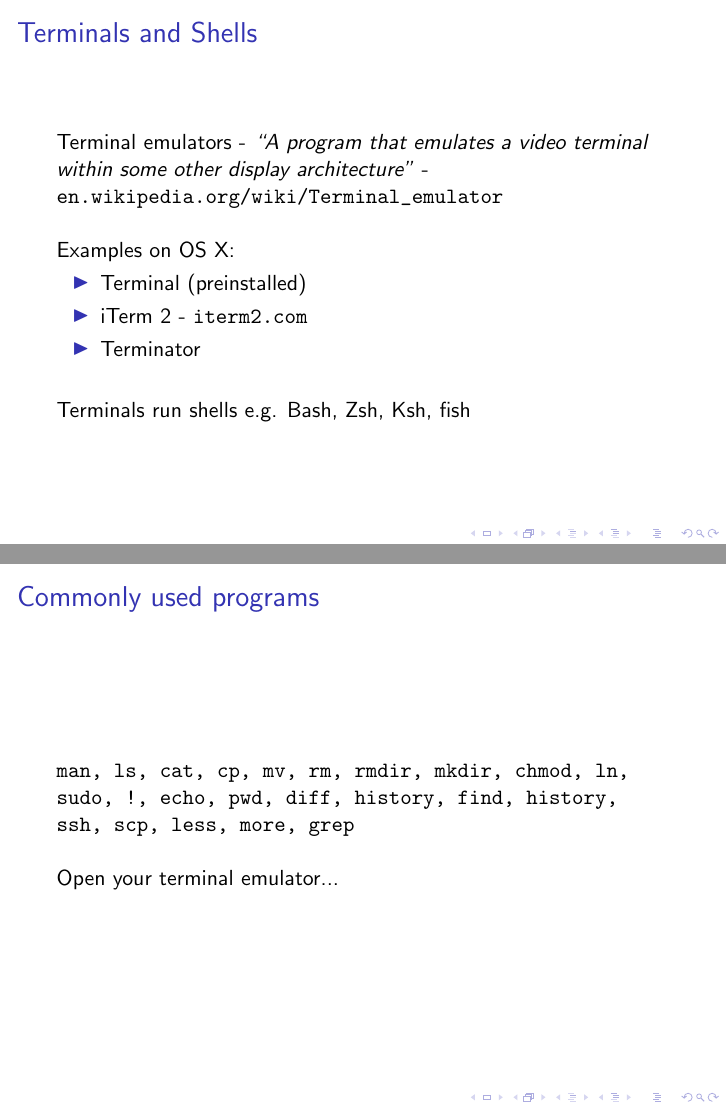
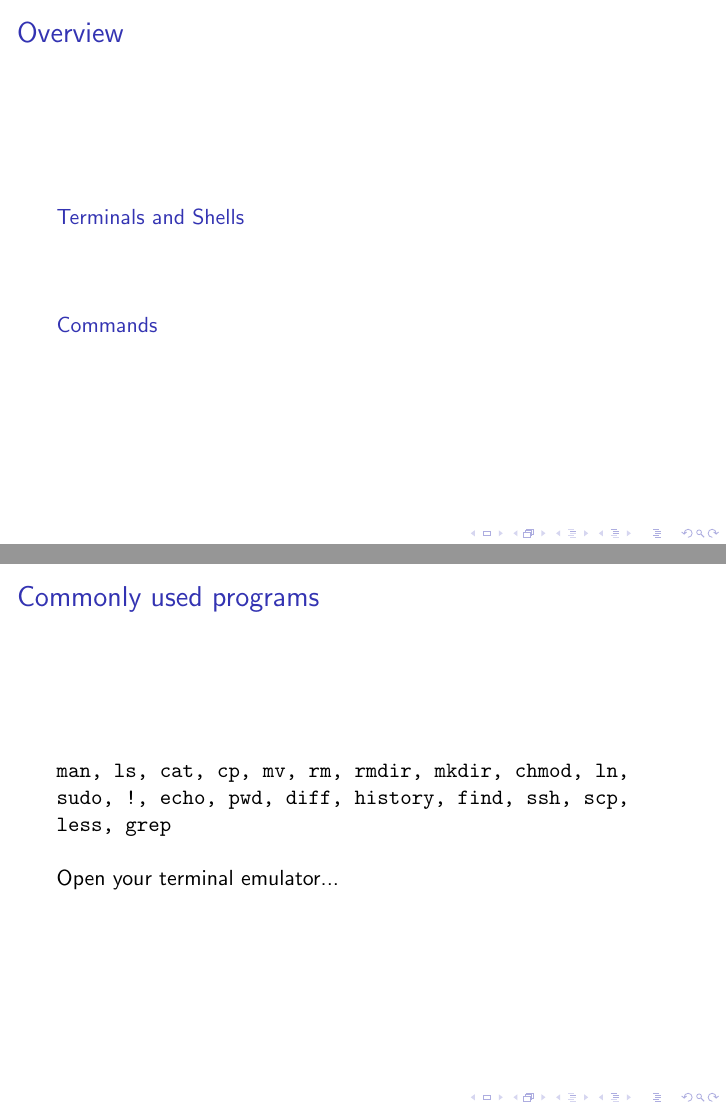
Before and after one commit to cjwfuller/bash-basics, LaTeX slides (bash-basics.tex): pages 3 and 5 of 8 before the commit and pages 2 and 5 of 8 after it, joined at a grey line. Compiled offline with pdfLaTeX.

Commit message:
remove some commands

```diff
--- a/bash-basics.tex
+++ b/bash-basics.tex
@@ -69,10 +69,12 @@ We can use shells like Bash to run programs
 \end{frame}
 
 %------------------------------------------------
+\section{Commands}
+%------------------------------------------------
 
 \begin{frame}
 \frametitle{Commonly used programs}
-\texttt{man, ls, cat, cp, mv, rm, rmdir, mkdir, chmod, ln, sudo, !, echo, pwd, diff, history, find, history, ssh, scp, less, more, grep}
+\texttt{man, ls, cat, cp, mv, rm, rmdir, mkdir, chmod, ln, sudo, !, echo, pwd, diff, history, find, ssh, scp, less, grep}
 \\~\\
 Open your terminal emulator...
 \end{frame}
```
